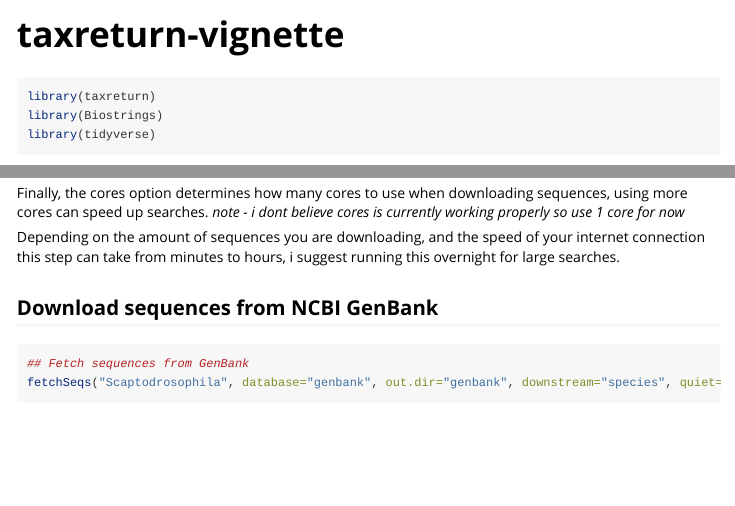
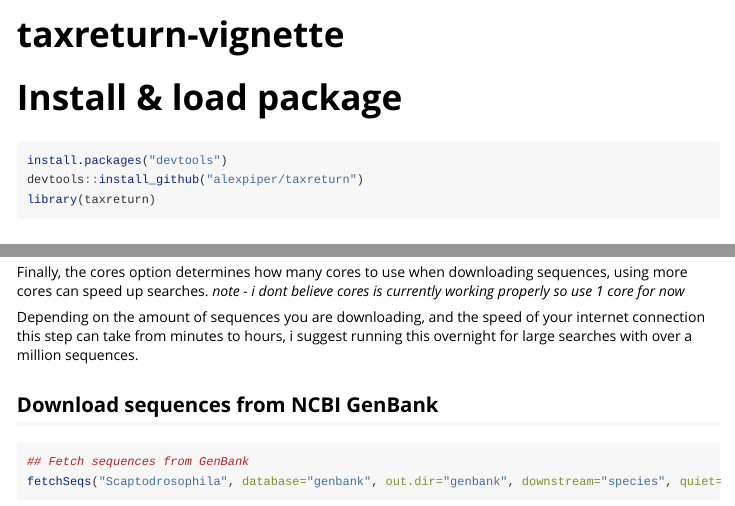
Before and after one commit to alexpiper/taxreturn, an R Markdown document (vignettes/taxreturn-vignette.Rmd): the page in a window 1100 px wide, from its top, and a second part further down, joined at a grey line. Rendered offline with R 4.5, knitr and Pandoc, with nearby package versions; long lines of code are wrapped.

Commit message:
added rendered vignette

````diff
--- a/vignettes/taxreturn-vignette.Rmd
+++ b/vignettes/taxreturn-vignette.Rmd
@@ -17,11 +17,21 @@ knitr::opts_chunk$set(
 )
 ```
 
-```{r setup}
+```{r setup, echo=FALSE}
 library(taxreturn)
 library(Biostrings)
 library(tidyverse)
 ```
+
+
+# Install & load package
+
+```{r eval=FALSE}
+install.packages("devtools")
+devtools::install_github("alexpiper/taxreturn")
+library(taxreturn)
+```
+
 
 ## Fetching sequences from GenBank and BOLD
 
@@ -36,7 +46,7 @@ The compress option toggles whether to output as a gzipped fasta file to save sp
 
 Finally, the cores option determines how many cores to use when downloading sequences, using more cores can speed up searches. *note - i dont believe cores is currently working properly so use 1 core for now*
 
-Depending on the amount of sequences you are downloading, and the speed of your internet connection this step can take from minutes to hours, i suggest running this overnight for large searches.
+Depending on the amount of sequences you are downloading, and the speed of your internet connection this step can take from minutes to hours, i suggest running this overnight for large searches with over a million sequences.
 
 ## Download sequences from NCBI GenBank
 
````
Also changed, not shown: vignettes/taxreturn-vignette.html (added).
